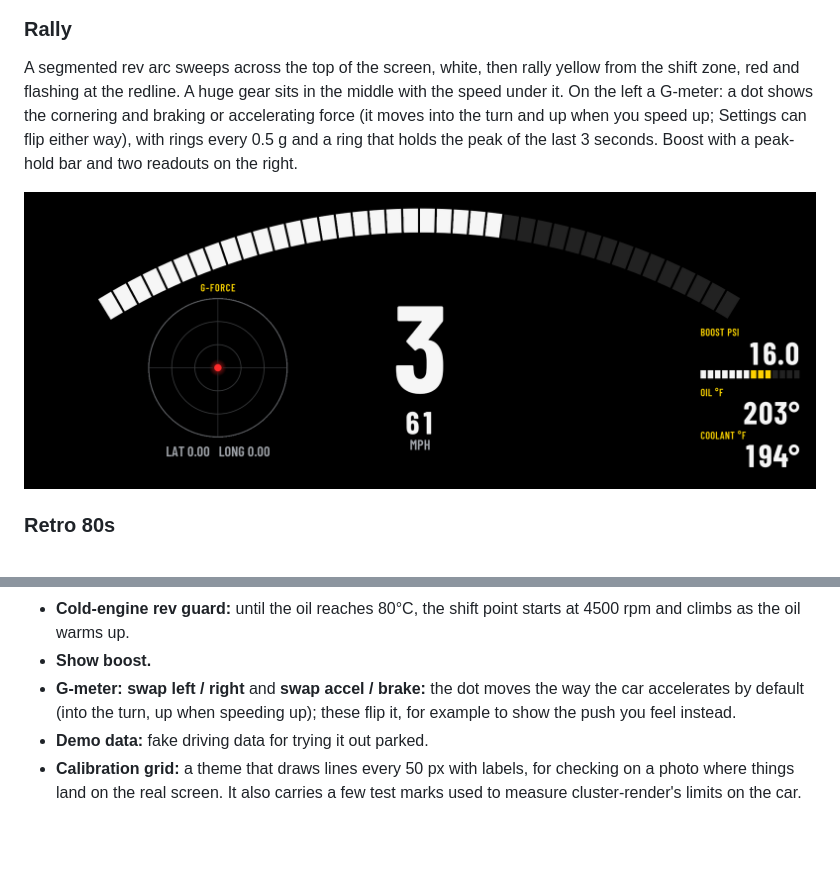
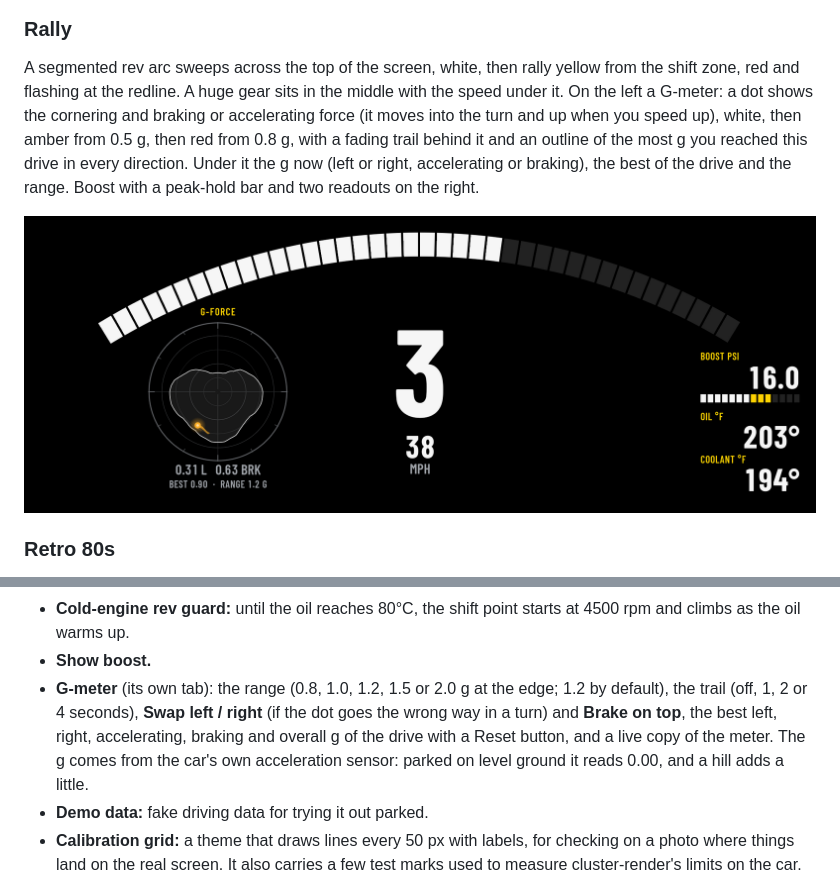
Before and after one commit to Chase0017/apps, a Markdown page: apps/cluster_themes/README.md, 2 parts joined by grey strips. GitHub-like rendering; pictures changed too: docs/images/cluster-rally.png; blank space fills up the shorter version.

```diff
--- a/apps/cluster_themes/README.md
+++ b/apps/cluster_themes/README.md
@@ -67,7 +67,7 @@ A full-width shift bar and a 0 to 60 mph timer (0 to 100 km/h in metric). Stop f
 
 ### Rally
 
-A segmented rev arc sweeps across the top of the screen, white, then rally yellow from the shift zone, red and flashing at the redline. A huge gear sits in the middle with the speed under it. On the left a G-meter: a dot shows the cornering and braking or accelerating force (it moves into the turn and up when you speed up; Settings can flip either way), with rings every 0.5 g and a ring that holds the peak of the last 3 seconds. Boost with a peak-hold bar and two readouts on the right.
+A segmented rev arc sweeps across the top of the screen, white, then rally yellow from the shift zone, red and flashing at the redline. A huge gear sits in the middle with the speed under it. On the left a G-meter: a dot shows the cornering and braking or accelerating force (it moves into the turn and up when you speed up), white, then amber from 0.5 g, then red from 0.8 g, with a fading trail behind it and an outline of the most g you reached this drive in every direction. Under it the g now (left or right, accelerating or braking), the best of the drive and the range. Boost with a peak-hold bar and two readouts on the right.
 
 <p align="center"><img src="../../docs/images/cluster-rally.png" width="900" alt="Rally theme"></p>
 
@@ -114,7 +114,7 @@ More themes are on the way.
 - **Shift point before redline:** how far below the redline the shift lights peak (300 rpm by default).
 - **Cold-engine rev guard:** until the oil reaches 80°C, the shift point starts at 4500 rpm and climbs as the oil warms up.
 - **Show boost.**
-- **G-meter: swap left / right** and **swap accel / brake:** the dot moves the way the car accelerates by default (into the turn, up when speeding up); these flip it, for example to show the push you feel instead.
+- **G-meter** (its own tab): the range (0.8, 1.0, 1.2, 1.5 or 2.0 g at the edge; 1.2 by default), the trail (off, 1, 2 or 4 seconds), **Swap left / right** (if the dot goes the wrong way in a turn) and **Brake on top**, the best left, right, accelerating, braking and overall g of the drive with a Reset button, and a live copy of the meter. The g comes from the car's own acceleration sensor: parked on level ground it reads 0.00, and a hill adds a little.
 - **Demo data:** fake driving data for trying it out parked.
 - **Calibration grid:** a theme that draws lines every 50 px with labels, for checking on a photo where things land on the real screen. It also carries a few test marks used to measure cluster-render's limits on the car.
 - **Map calibration:** a theme that leaves BMW's whole map window open with a grid through it, for photographing exactly what shows through the map cut-out with a navigation map up.
```
Also changed, not shown: CHANGELOG.md (+1 -0 lines), apps/idrive_hud_widgets/README.md (+4 -2 lines), docs/images/hud-track.png, 12 other files.
